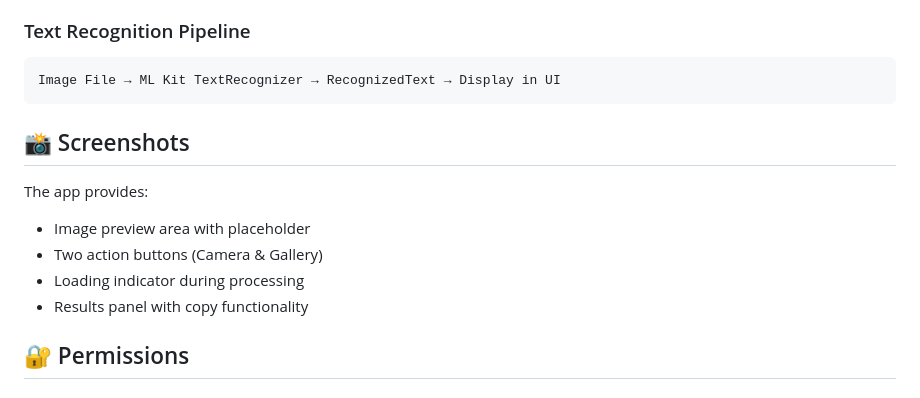
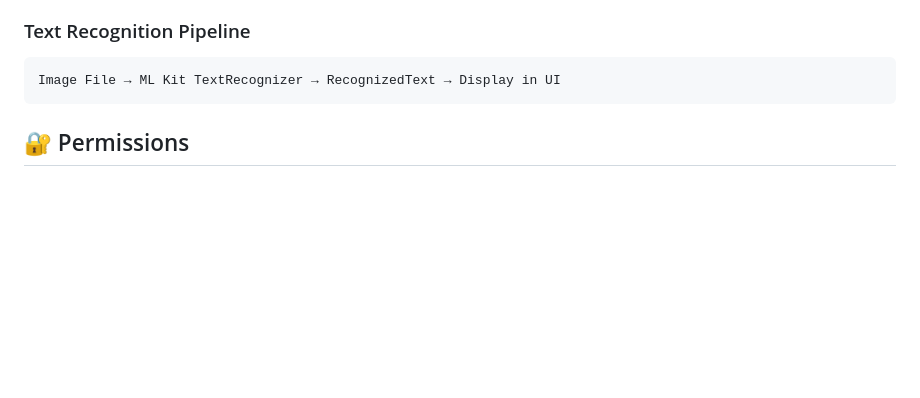
Before and after one commit to muazamadeel/mlkit-text-to-image-scanner, a Markdown page: README.md, the part around the change. Drawn GitHub-style; blank space fills up the shorter version.

Commit message:
Update README.md
Removed screenshots section from README.

````diff
--- a/README.md
+++ b/README.md
@@ -89,13 +89,6 @@ The app follows a simple **single-screen stateful widget** architecture:
 Image File → ML Kit TextRecognizer → RecognizedText → Display in UI
 ```
 
-## 📸 Screenshots
-
-The app provides:
-- Image preview area with placeholder
-- Two action buttons (Camera & Gallery)
-- Loading indicator during processing
-- Results panel with copy functionality
 
 ## 🔐 Permissions
 
````
